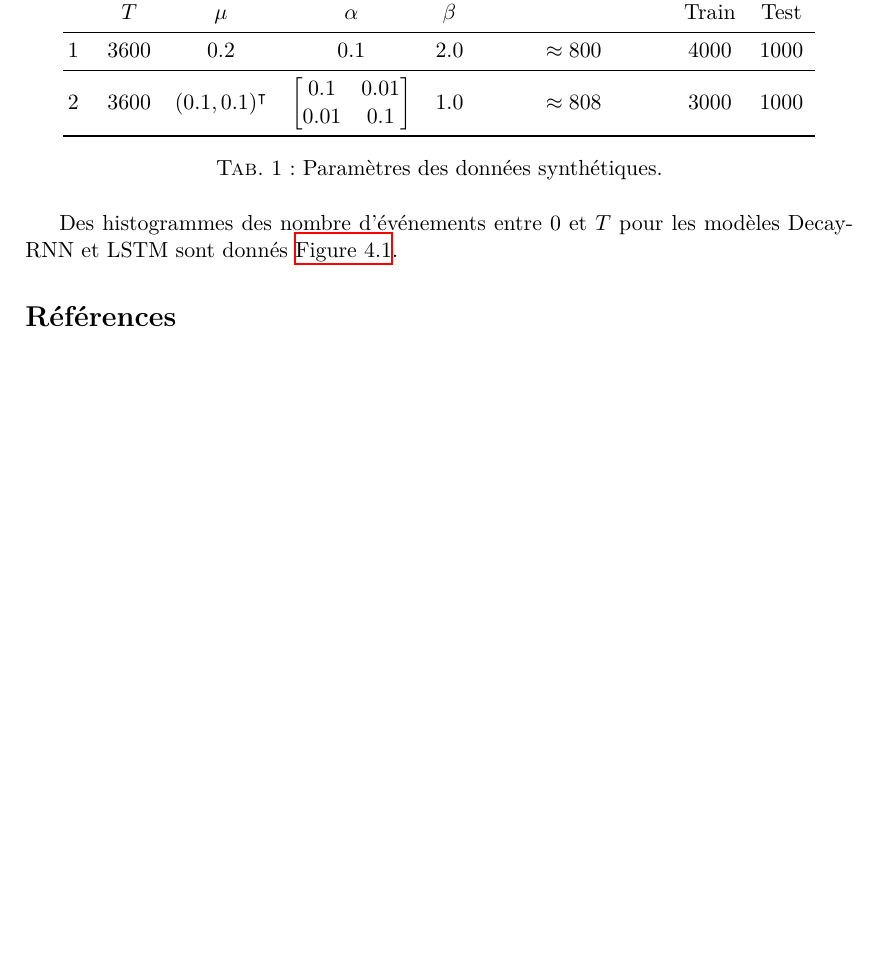
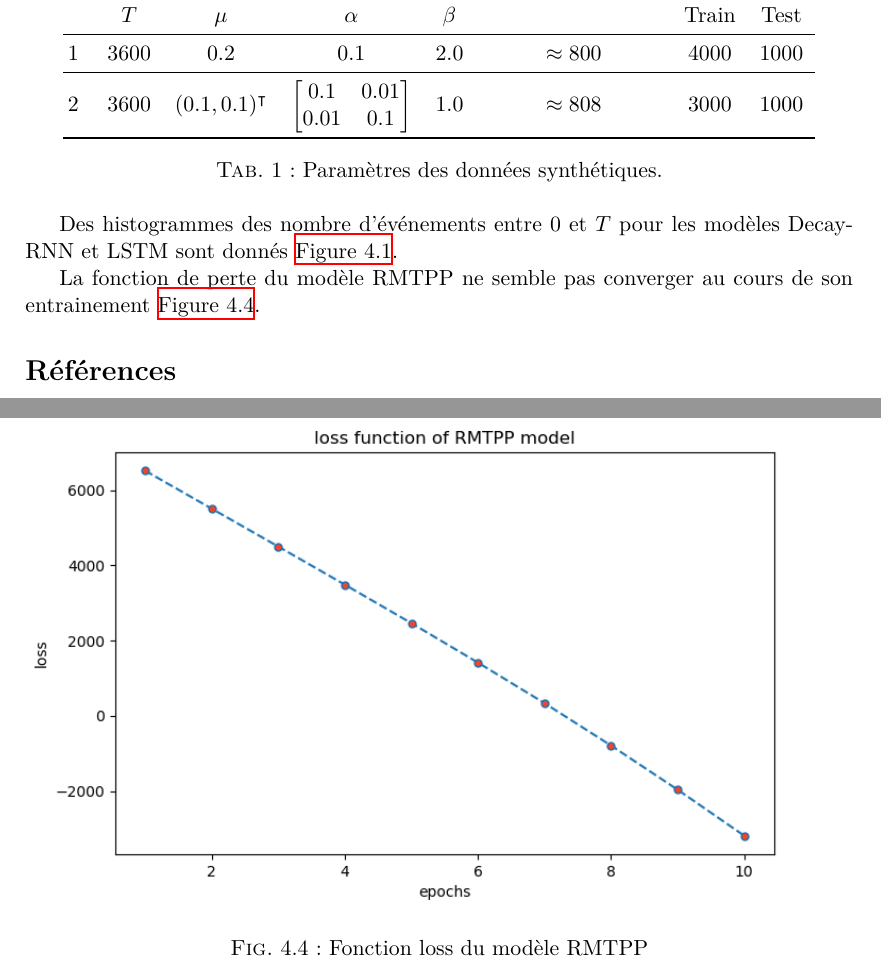
Before and after one commit to Deeptradingfx/point-process-nets, a LaTeX document (rapport/main.tex, which reads rapport/parts/results.tex): part of page 10 of 16 before the commit and two parts of pages 10 and 17 of 17 after it, the two joined at a grey line, cut so that both start at the same text, the shorter picture padded with empty space. Compiled offline with XeLaTeX.

Commit message:
loss function rmtpp

```diff
--- a/rapport/parts/results.tex
+++ b/rapport/parts/results.tex
@@ -50,5 +50,12 @@ Des histogrammes des nombre d'événements entre $0$ et $T$ pour les modèles De
 	\caption{RMSE, modèles Decay-RNN et LSTM. Données synthétiques Hawkes, $K=1$.}\label{fig:rmse1DhawkesData}
 \end{figure}
 
+La fonction de perte du modèle RMTPP ne semble pas converger au cours de son entrainement \autoref{fig:loss}.
+\begin{figure}
+	\centering
+	\includegraphics[width=\linewidth]{../results/loss_funct}
+	\caption{Fonction loss du modèle RMTPP}\label{fig:loss}
+\end{figure}
+
 
 \end{document}
```
Also changed, not shown: rapport/diagrams/loss_funct.png (added), results/loss_funct.png (added), 1 other file.
